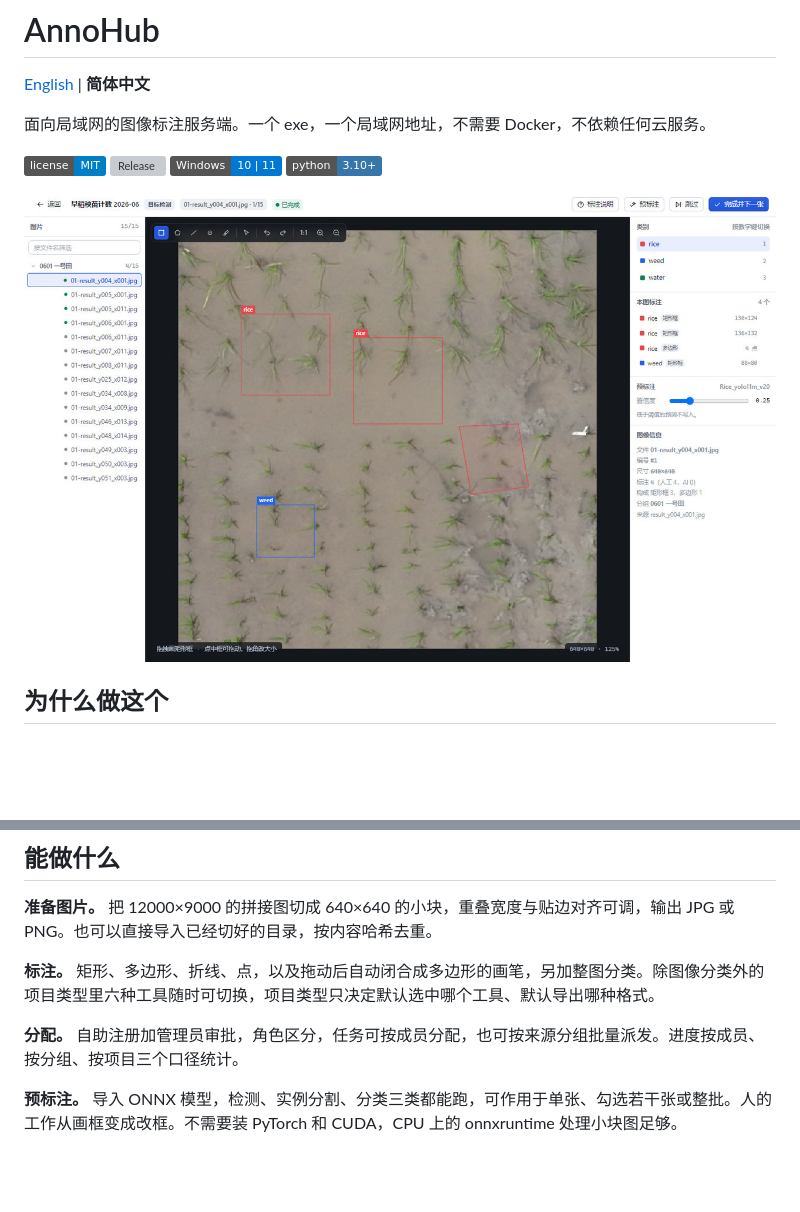
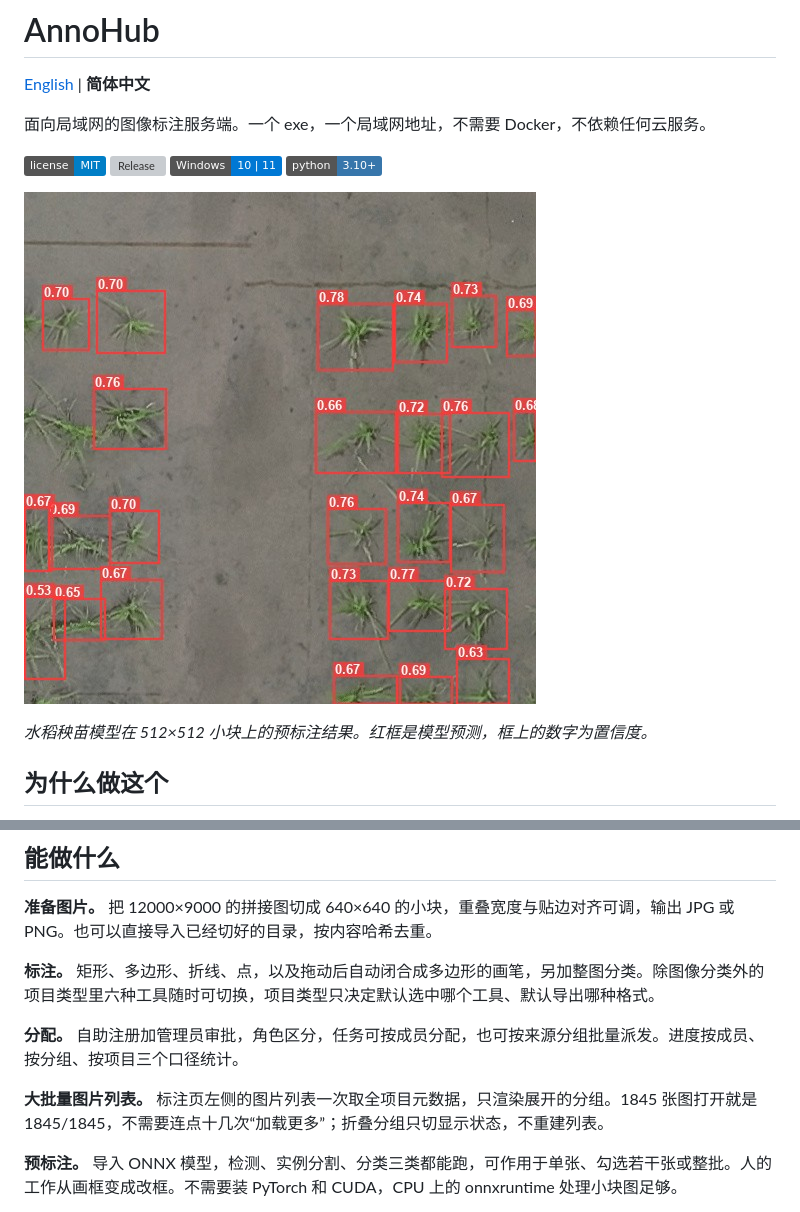
Before and after one commit to Oryza-G/AnnoHub, a Markdown page: README.zh-CN.md, 2 parts joined by grey strips. Rendered like a GitHub page; pictures changed too: docs/screenshots/04-annotate.jpg; badges without logos; blank space fills up the shorter version; grey boxes are pictures that could not be loaded.

```diff
--- a/README.zh-CN.md
+++ b/README.zh-CN.md
@@ -9,7 +9,9 @@
 ![Platform](https://img.shields.io/badge/Windows-10%20%7C%2011-0078D4)
 ![Python](https://img.shields.io/badge/python-3.10%2B-3776AB)
 
-![标注界面](docs/screenshots/04-annotate.jpg)
+![水稻秧苗检测结果](docs/screenshots/04-annotate.jpg)
+
+*水稻秧苗模型在 512×512 小块上的预标注结果。红框是模型预测，框上的数字为置信度。*
 
 ## 为什么做这个
 
@@ -28,6 +30,8 @@ AnnoHub 面向中间那种情况：一台 Windows 工作站，一个共享盘，
 **标注。** 矩形、多边形、折线、点，以及拖动后自动闭合成多边形的画笔，另加整图分类。除图像分类外的项目类型里六种工具随时可切换，项目类型只决定默认选中哪个工具、默认导出哪种格式。
 
 **分配。** 自助注册加管理员审批，角色区分，任务可按成员分配，也可按来源分组批量派发。进度按成员、按分组、按项目三个口径统计。
+
+**大批量图片列表。** 标注页左侧的图片列表一次取全项目元数据，只渲染展开的分组。1845 张图打开就是 1845/1845，不需要连点十几次“加载更多”；折叠分组只切显示状态，不重建列表。
 
 **预标注。** 导入 ONNX 模型，检测、实例分割、分类三类都能跑，可作用于单张、勾选若干张或整批。人的工作从画框变成改框。不需要装 PyTorch 和 CUDA，CPU 上的 onnxruntime 处理小块图足够。
 
```
Also changed, not shown: README.md (+6 -1 lines).
